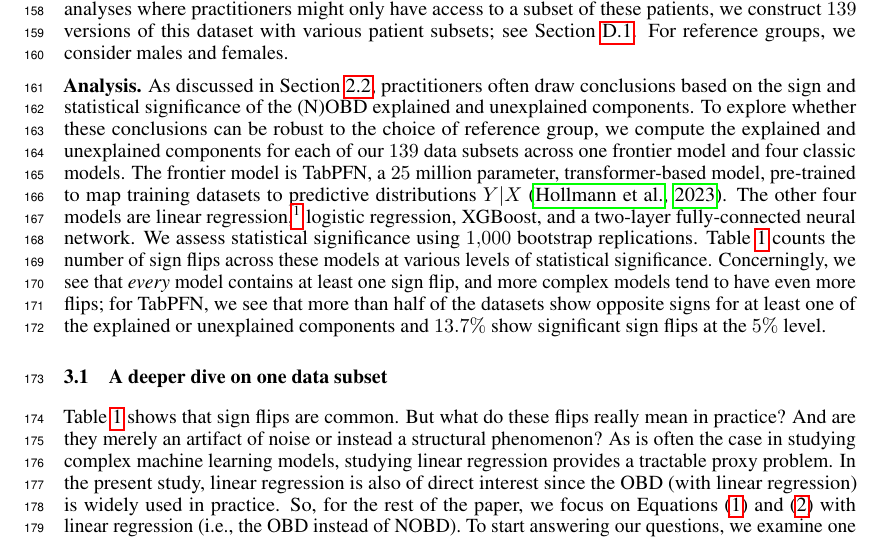
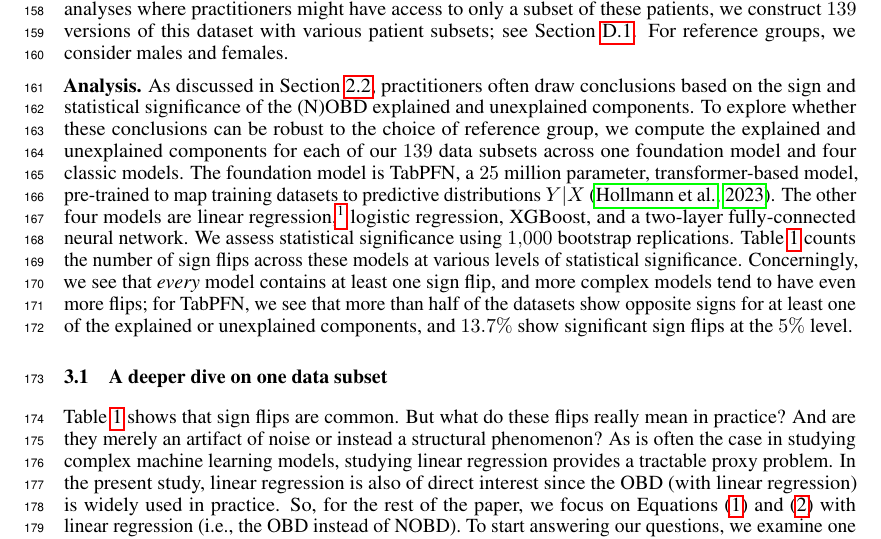
Before and after one commit to manuelquinteroc/OBD_AISTATS27, a LaTeX paper (neurips2026/neurips_2026.tex, which reads neurips2026/Sections/03_real_healthcare_example.tex): part of page 4 of 33, cut so that both start at the same text. Compiled offline with pdfLaTeX.

Commit message:
tiny edits to real data example

```diff
--- a/neurips2026/Sections/03_real_healthcare_example.tex
+++ b/neurips2026/Sections/03_real_healthcare_example.tex
@@ -2,18 +2,18 @@
 \label{sec:real_example}
 The index number problem reflects that the two reference choices for the (N)OBD could yield two different sets of values for the explained and unexplained components. We are not aware of an illustration in the literature that the two directions (for either the OBD or NOBD) can lead to \emph{substantively} different conclusions. We supply such an illustration next for a real-data analysis in healthcare. In \cref{appendix:us_labor_force}, we provide a second illustration, which arises from analyzing differences in income as well as health insurance status using U.S.\ Census data.
 
-\textbf{Data.} To construct an example, we examine data from the PhysioNet cohort of intensive care unit (ICU) patients collected for a study of in-hospital mortality \citep{goldberger2000physiobank}, where the outcome $Y$ is binary, indicating whether the patient died in the hospital or not. The dataset contains routine measurements taken at admission, including heart rate (HR), mean arterial pressure, temperature, and urine output. These values are recorded for every patient at the time of entry into the ICU and provide a description of their initial physiological state. To simulate various real-data analyses where practitioners might only have access to a subset of these patients, we construct $139$ versions of this dataset with various patient subsets; see \cref{appendix:icu_details}.
+\textbf{Data.} To construct an example, we examine data from the PhysioNet cohort of intensive care unit (ICU) patients collected for a study of in-hospital mortality \citep{goldberger2000physiobank}, where the outcome $Y$ is binary, indicating whether the patient died in the hospital or not. The dataset contains routine measurements taken at admission, including heart rate (HR), mean arterial pressure, temperature, and urine output. These values are recorded for every patient at the time of entry into the ICU and provide a description of their initial physiological state. To simulate various real-data analyses where practitioners might have access to only a subset of these patients, we construct $139$ versions of this dataset with various patient subsets; see \cref{appendix:icu_details}.
 For reference groups, we consider males and females.
 
 %Medical practitioners often look at moderate elevations in heart rate as a first indication of stress, infection, or concerning changes in blood flow and circulation. In the present example, we restrict our analysis to patients whose admission heart rate lies between the $50$th and $75$th percentiles. This patient set, which we refer to as HR quartile two, reflects a clinical presentation in which the heart rate is elevated but not extreme.
 
 \textbf{Analysis.}
 As discussed in \cref{sec:ob_real}, practitioners often draw conclusions based on the sign and statistical significance of the (N)OBD explained and unexplained components.
-To explore whether these conclusions can be robust to the choice of reference group, we compute the explained and unexplained components for each of our $139$ data subsets across one frontier model and four classic models. The frontier model is TabPFN, a $25$ million parameter, transformer-based model, pre-trained to map training datasets to predictive distributions $Y|X$ \citep{hollmann2023tabpfn}. The other four models are linear regression,\footnote{Despite the binary outcome $Y$, it is common practice in applied health and policy research to fit separate linear models (via OLS) for the relationship between a binary outcome and covariates in each group, and then apply the OBD \citep{jann2008, edokaChangesCatastrophicHealth2017, sujin_LPM_OB, mweembaGapSelfRatedHealth2023}. In fact, this use of the linear model for a binary outcome is so common that it has a name, the ``linear probability model.''} logistic regression, XGBoost, and a two-layer fully-connected neural network.
+To explore whether these conclusions can be robust to the choice of reference group, we compute the explained and unexplained components for each of our $139$ data subsets across one foundation model and four classic models. The foundation model is TabPFN, a $25$ million parameter, transformer-based model, pre-trained to map training datasets to predictive distributions $Y|X$ \citep{hollmann2023tabpfn}. The other four models are linear regression,\footnote{Despite the binary outcome $Y$, it is common practice in applied health and policy research to fit separate linear models (via OLS) for the relationship between a binary outcome and covariates in each group, and then apply the OBD \citep{jann2008, edokaChangesCatastrophicHealth2017, sujin_LPM_OB, mweembaGapSelfRatedHealth2023}. In fact, this use of the linear model for a binary outcome is so common that it has a name, the ``linear probability model.''} logistic regression, XGBoost, and a two-layer fully-connected neural network.
 %To examine a more modern, transformer-based model, we also consider TabPFN, a $25$ million parameter, pre-trained model trained to map training datasets to predictive distributions $Y|X$ \citep{hollmann2023tabpfn}.
 We assess statistical significance using $1{,}000$ bootstrap replications.
 \cref{tab:flip_summary_main} counts the number of sign flips across these models at various levels of statistical significance.
-Concerningly, we see that \emph{every} model contains at least one sign flip, and more complex models tend to have even more flips; for TabPFN, we see that more than  half of the datasets show opposite signs for at least one of the explained or unexplained components and $13.7\%$ show significant sign flips at the $5\%$ level.
+Concerningly, we see that \emph{every} model contains at least one sign flip, and more complex models tend to have even more flips; for TabPFN, we see that more than  half of the datasets show opposite signs for at least one of the explained or unexplained components, and $13.7\%$ show significant sign flips at the $5\%$ level.
 
 % Within the data set described above, we will compare two patient groups across hospitals (rather than hospital-specific patient groups as in our introductory example). In particular, we let the groups be $g \in \{\text{men}, \text{women}\}$.
 % The mortality rate for men exceeds the mortality rate for women by about $3.5$ percentage points; see \cref{tab:hr_q2_decomposition}.
```
